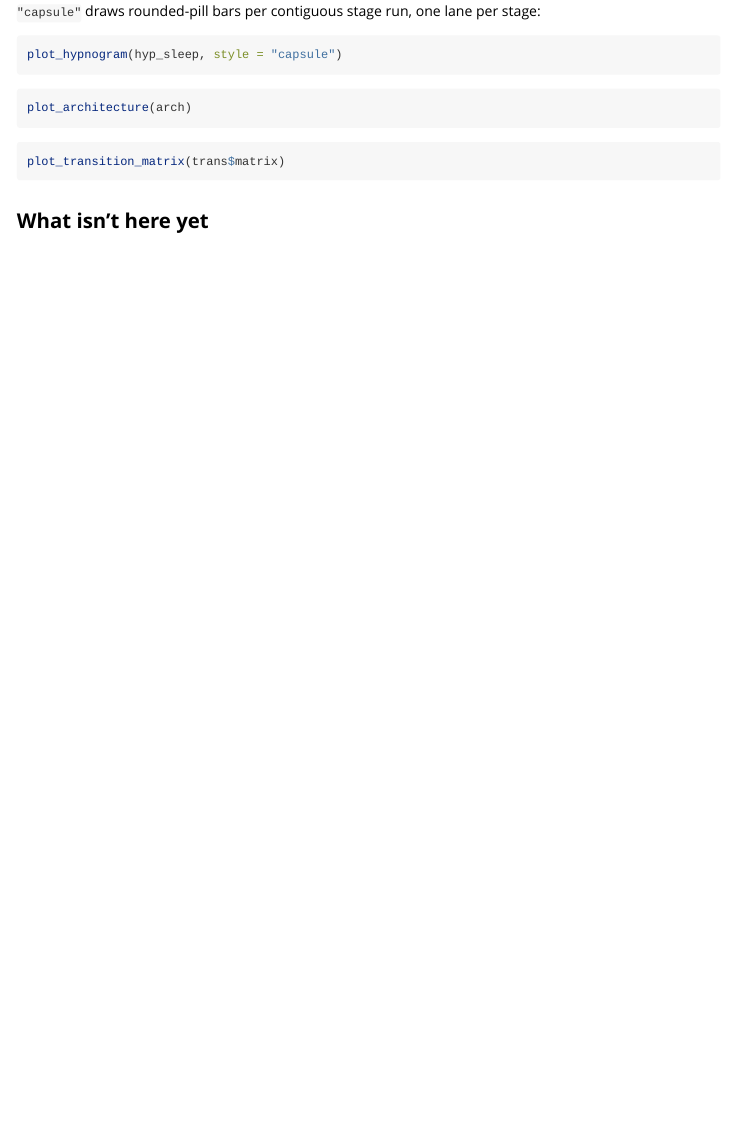
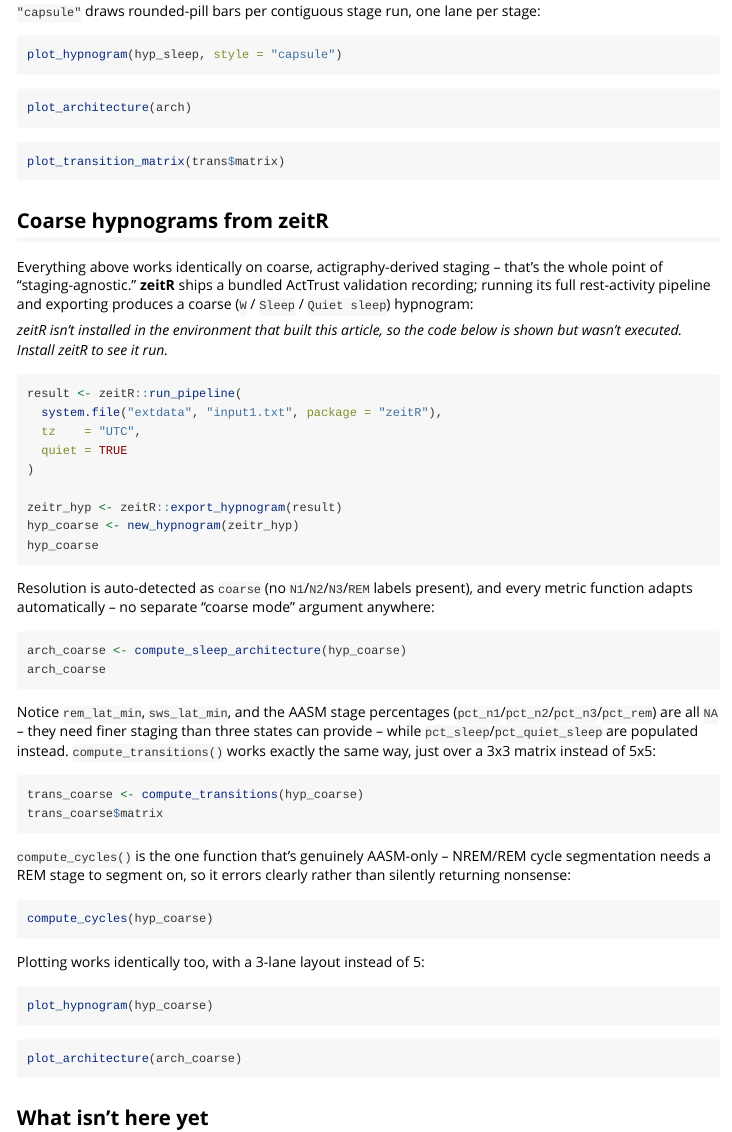
Before and after one commit to circadia-bio/hypnoR, an R Markdown document (vignettes/getting-started.Rmd): the page in a window 1100 px wide, from 2460 px down. Rendered offline with R 4.5, knitr and Pandoc, with nearby package versions.

Commit message:
📚 docs: add coarse hypnogram (zeitR) section to getting-started vignette
- new "Coarse hypnograms from zeitR" section: real end-to-end demo
  using zeitR's bundled input1.txt ActTrust recording, through the same
  functions as the AASM/mrpheus walkthrough -- concretely demonstrates
  the staging-agnostic contract (NA fields, 3x3 transition matrix,
  compute_cycles() erroring cleanly on coarse staging)
- guarded with requireNamespace("zeitR"); zeitR added to Suggests
- dev/test_zeitR_pipeline.R: mirrors test_mrpheus_pipeline.R, including
  windowing down to a single night via result$nights' bed_time/
  get_up_time columns

````diff
--- a/vignettes/getting-started.Rmd
+++ b/vignettes/getting-started.Rmd
@@ -185,6 +186,74 @@ plot_architecture(arch)
 plot_transition_matrix(trans$matrix)
 ```
 
+## Coarse hypnograms from zeitR
+
+Everything above works identically on coarse, actigraphy-derived staging --
+that's the whole point of "staging-agnostic." **zeitR** ships a bundled
+ActTrust validation recording; running its full rest-activity pipeline and
+exporting produces a coarse (`W` / `Sleep` / `Quiet sleep`) hypnogram:
+
+```{r check-zeitr, echo = FALSE, results = "asis"}
+if (!has_zeitr) {
+  cat(
+    "_zeitR isn't installed in the environment that built this article, ",
+    "so the code below is shown but wasn't executed. Install zeitR to ",
+    "see it run._",
+    sep = ""
+  )
+}
+```
+
+```{r zeitr-pipeline, eval = has_zeitr, message = FALSE}
+result <- zeitR::run_pipeline(
+  system.file("extdata", "input1.txt", package = "zeitR"),
+  tz    = "UTC",
+  quiet = TRUE
+)
+
+zeitr_hyp <- zeitR::export_hypnogram(result)
+hyp_coarse <- new_hypnogram(zeitr_hyp)
+hyp_coarse
+```
+
+Resolution is auto-detected as `coarse` (no `N1`/`N2`/`N3`/`REM` labels
+present), and every metric function adapts automatically -- no separate
+"coarse mode" argument anywhere:
+
+```{r zeitr-architecture, eval = has_zeitr}
+arch_coarse <- compute_sleep_architecture(hyp_coarse)
+arch_coarse
+```
+
+Notice `rem_lat_min`, `sws_lat_min`, and the AASM stage percentages
+(`pct_n1`/`pct_n2`/`pct_n3`/`pct_rem`) are all `NA` -- they need finer
+staging than three states can provide -- while `pct_sleep`/`pct_quiet_sleep`
+are populated instead. `compute_transitions()` works exactly the same way,
+just over a 3x3 matrix instead of 5x5:
+
+```{r zeitr-transitions, eval = has_zeitr}
+trans_coarse <- compute_transitions(hyp_coarse)
+trans_coarse$matrix
+```
+
+`compute_cycles()` is the one function that's genuinely AASM-only -- NREM/REM
+cycle segmentation needs a REM stage to segment on, so it errors clearly
+rather than silently returning nonsense:
+
+```{r zeitr-cycles, eval = has_zeitr, error = TRUE}
+compute_cycles(hyp_coarse)
+```
+
+Plotting works identically too, with a 3-lane layout instead of 5:
+
+```{r zeitr-plot, eval = has_zeitr, fig.height = 3}
+plot_hypnogram(hyp_coarse)
+```
+
+```{r zeitr-plot-architecture, eval = has_zeitr, fig.height = 3.5}
+plot_architecture(arch_coarse)
+```
+
 ## What isn't here yet
 
 `read_hypnogram()` -- ingesting hypnograms directly from CSV, EDF
````
Also changed, not shown: NEWS.md (+11 -0 lines), dev/test_zeitR_pipeline.R (added, +71 -0 lines), vignettes/getting-started.Rmd (1 more changed lines), 1 other file.
